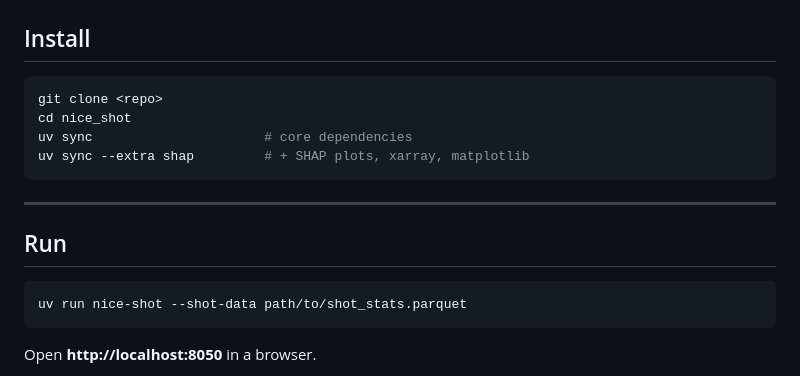
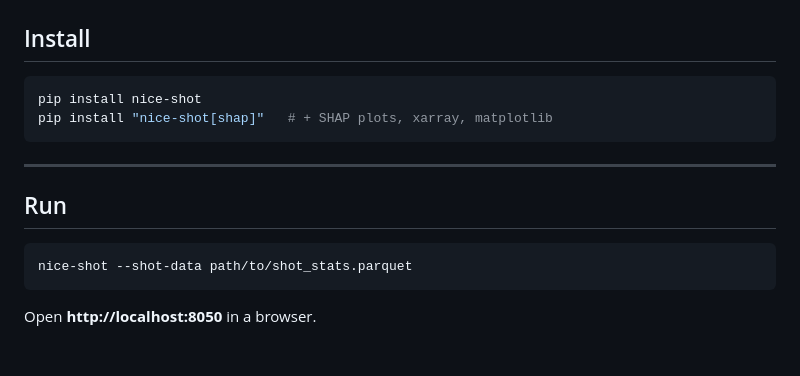
Before and after one commit to samueljackson92/nice-shot, a Markdown page: README.md, the part around one of its changes. Rendered like a GitHub page; blank space fills up the shorter version.

````diff
--- a/README.md
+++ b/README.md
@@ -33,10 +32,8 @@ An interactive dashboard for exploring tokamak plasma shot data. Point it at a s
 ## Install
 
 ```sh
-git clone <repo>
-cd nice_shot
-uv sync                      # core dependencies
-uv sync --extra shap         # + SHAP plots, xarray, matplotlib
+pip install nice-shot
+pip install "nice-shot[shap]"   # + SHAP plots, xarray, matplotlib
 ```
 
 ---
@@ -44,7 +41,7 @@ uv sync --extra shap         # + SHAP plots, xarray, matplotlib
 ## Run
 
 ```sh
-uv run nice-shot --shot-data path/to/shot_stats.parquet
+nice-shot --shot-data path/to/shot_stats.parquet
 ```
 
 Open **http://localhost:8050** in a browser.
````
Also changed, not shown: other parts of README.md (+1 -2 lines), docs/quickstart.md (+8 -12 lines).
